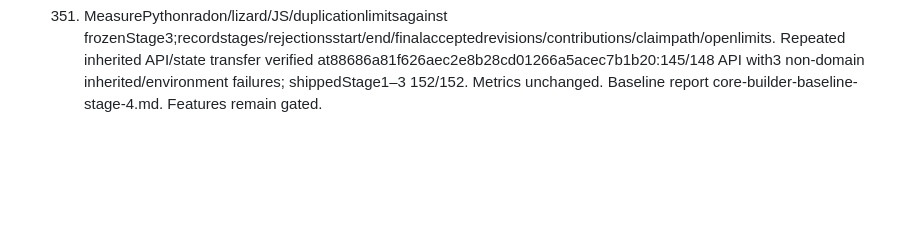
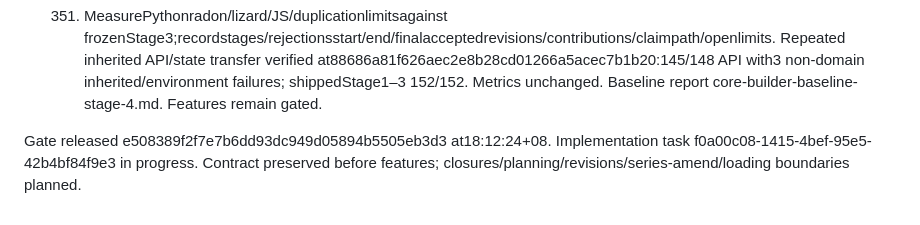
Before and after one commit to Pjmorales442328/padayon-dark-factory-tablekeeper, a Markdown page: handoffs/core-builder-notes-stage-4.md, the part around the change. GitHub-like rendering; blank space fills up the shorter version.

```diff
--- a/handoffs/core-builder-notes-stage-4.md
+++ b/handoffs/core-builder-notes-stage-4.md
@@ -355,3 +355,5 @@ Plan: centralize existing route/loading imports at module boundaries; preserve i
 - [ ] 350. Exactisolated --repo --stage4harness claimedstage4,allshippedinherited/newchecks no skips/deselection/edits.
 - [ ] 351. MeasurePythonradon/lizard/JS/duplicationlimitsagainst frozenStage3;recordstages/rejectionsstart/end/finalacceptedrevisions/contributions/claimpath/openlimits.
 Repeated inherited API/state transfer verified at88686a81f626aec2e8b28cd01266a5acec7b1b20:145/148 API with3 non-domain inherited/environment failures; shippedStage1–3 152/152. Metrics unchanged. Baseline report core-builder-baseline-stage-4.md. Features remain gated.
+
+Gate released e508389f2f7e7b6dd93dc949d05894b5505eb3d3 at18:12:24+08. Implementation task f0a00c08-1415-4bef-95e5-42b4bf84f9e3 in progress. Contract preserved before features; closures/planning/revisions/series-amend/loading boundaries planned.
```
Also changed, not shown: handoffs/core-builder-contract-stage-4.md (added, +13 -0 lines).
